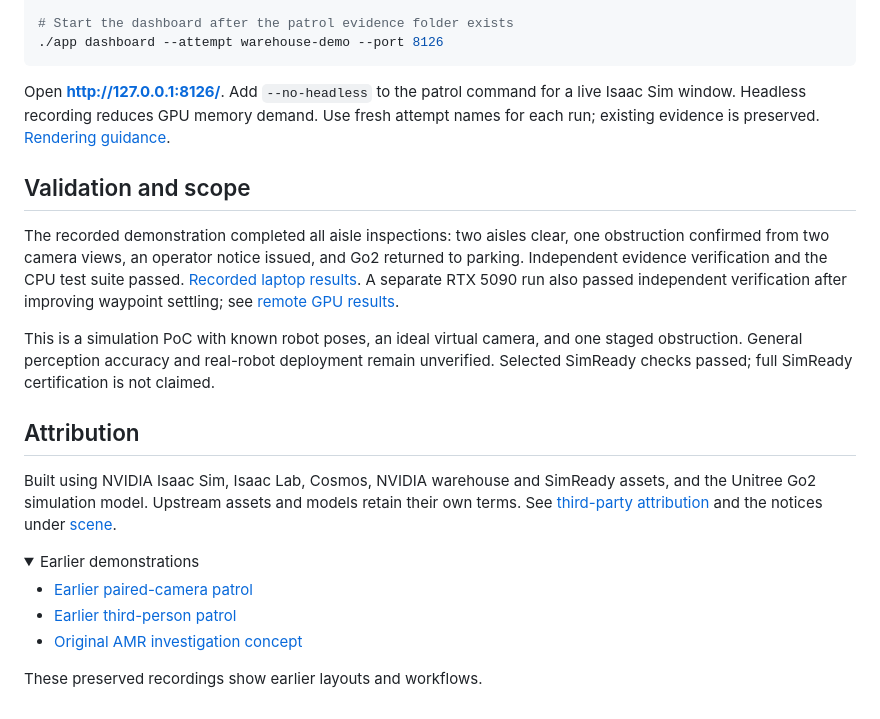
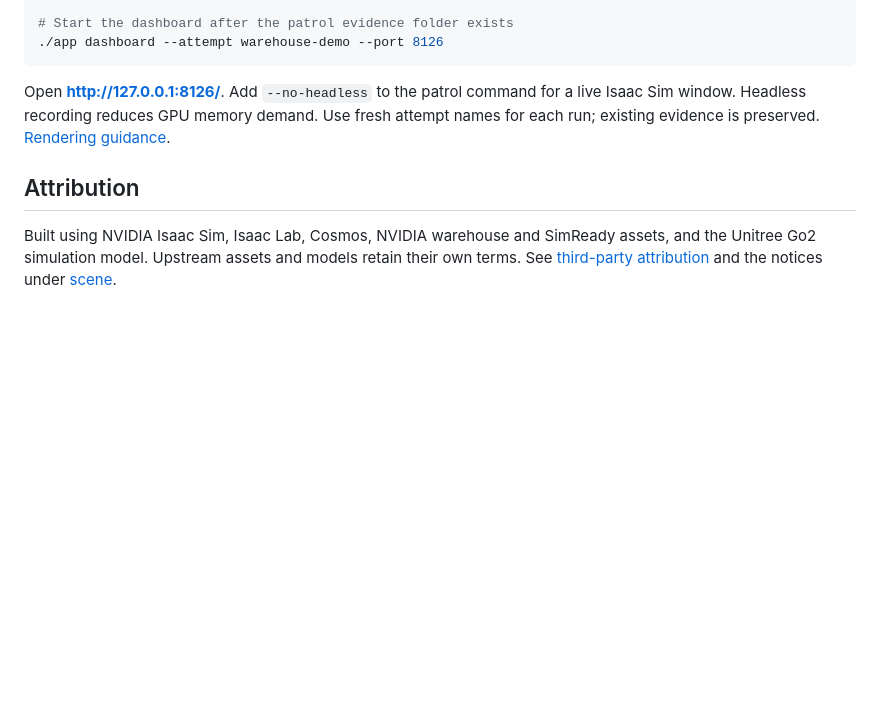
Before and after one commit to proxi666/go2-warehouse-patrol, a Markdown page: README.md, the part around the change. GitHub-like rendering; folded sections open; blank space fills up the shorter version.

Commit message:
docs: simplify showcase README

```diff
--- a/README.md
+++ b/README.md
@@ -86,22 +86,6 @@ Follow [setup](docs/SETUP.md) to configure the simulator and Python environments
 
 Open **http://127.0.0.1:8126/**. Add `--no-headless` to the patrol command for a live Isaac Sim window. Headless recording reduces GPU memory demand. Use fresh attempt names for each run; existing evidence is preserved. [Rendering guidance](docs/RENDER_TROUBLESHOOTING.md).
 
-## Validation and scope
-
-The recorded demonstration completed all aisle inspections: two aisles clear, one obstruction confirmed from two camera views, an operator notice issued, and Go2 returned to parking. Independent evidence verification and the CPU test suite passed. [Recorded laptop results](docs/LATEST_SHOWCASE_RUN.json). A separate RTX 5090 run also passed independent verification after improving waypoint settling; see [remote GPU results](docs/REMOTE_GPU_RUN.json).
-
-This is a simulation PoC with known robot poses, an ideal virtual camera, and one staged obstruction. General perception accuracy and real-robot deployment remain unverified. Selected SimReady checks passed; full SimReady certification is not claimed.
-
 ## Attribution
 
 Built using NVIDIA Isaac Sim, Isaac Lab, Cosmos, NVIDIA warehouse and SimReady assets, and the Unitree Go2 simulation model. Upstream assets and models retain their own terms. See [third-party attribution](THIRD_PARTY.md) and the notices under [scene](scene/).
-
-<details>
-<summary>Earlier demonstrations</summary>
-
-- [Earlier paired-camera patrol](https://proxi666.github.io/go2-warehouse-patrol/#earlier-patrol)
-- [Earlier third-person patrol](https://proxi666.github.io/go2-warehouse-patrol/#earlier-follow)
-- [Original AMR investigation concept](https://proxi666.github.io/go2-warehouse-patrol/#amr)
-
-These preserved recordings show earlier layouts and workflows.
-</details>
```
